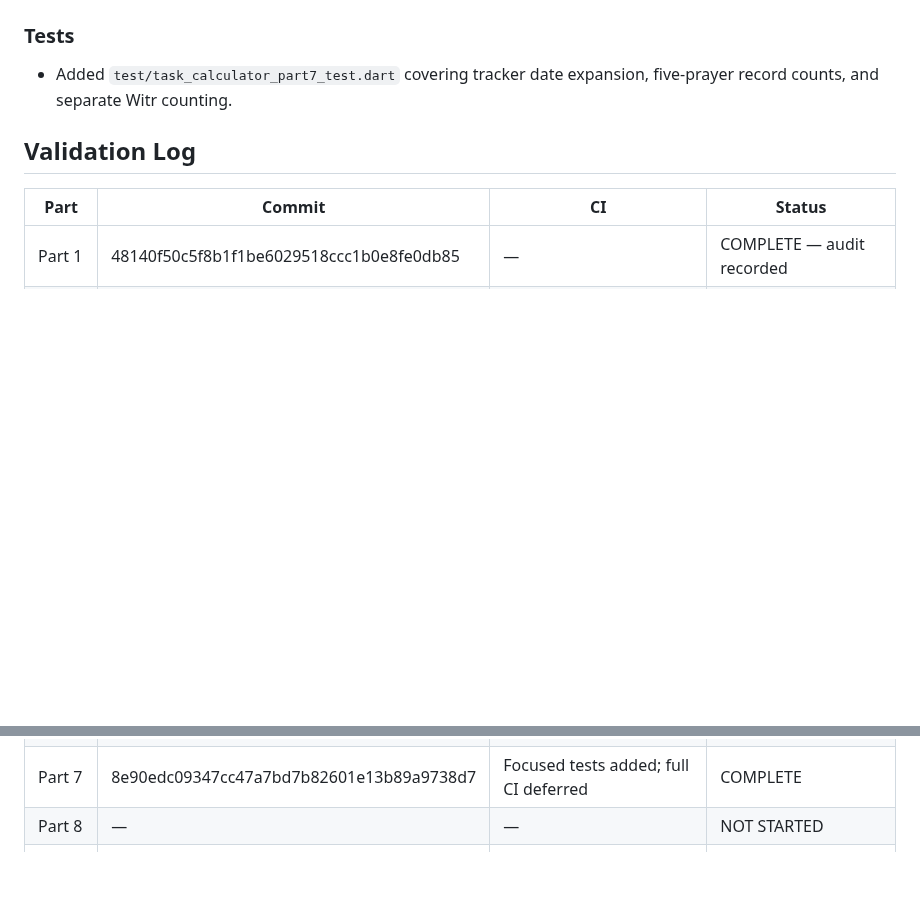
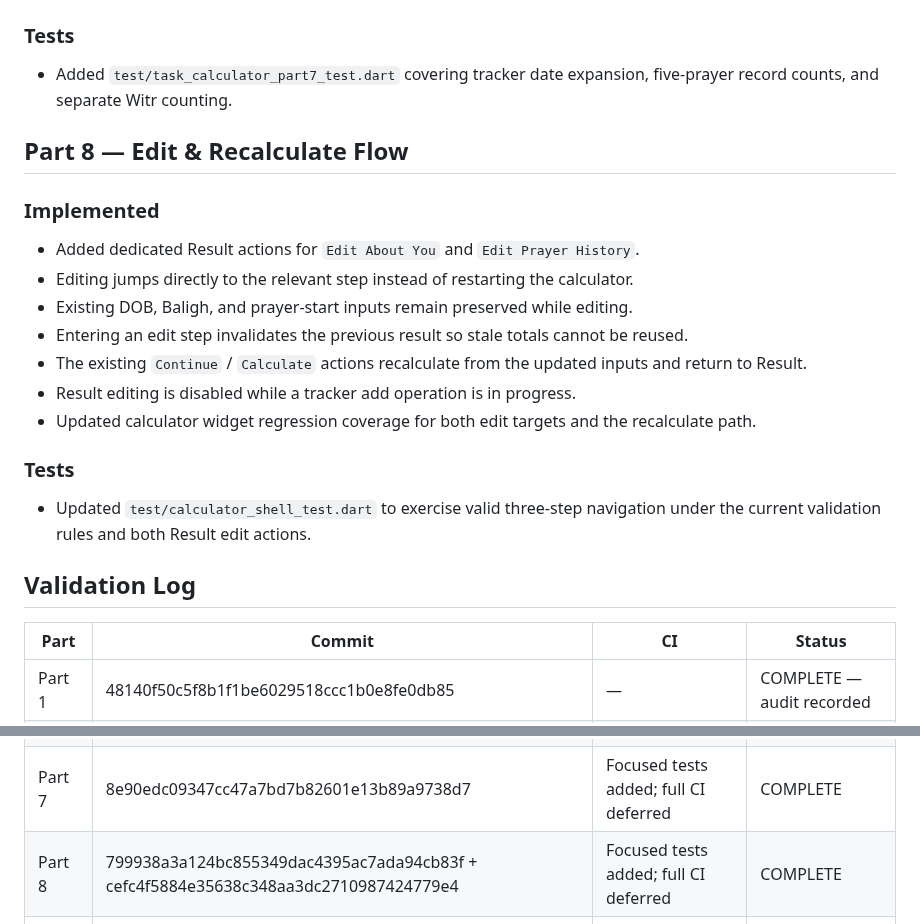
Before and after one commit to a-kabeer/Qaza-Namaz, a Markdown page: CALCULATOR_3_STEP_STATUS.md, 2 parts joined by grey strips. Rendered like a GitHub page; blank space fills up the shorter version.

Commit message:
docs: mark calculator edit flow complete

```diff
--- a/CALCULATOR_3_STEP_STATUS.md
+++ b/CALCULATOR_3_STEP_STATUS.md
@@ -177,6 +177,20 @@ Full CI is reserved for appropriate integration/final checkpoints, not every par
 ### Tests
 - Added `test/task_calculator_part7_test.dart` covering tracker date expansion, five-prayer record counts, and separate Witr counting.
 
+## Part 8 — Edit & Recalculate Flow
+
+### Implemented
+- Added dedicated Result actions for `Edit About You` and `Edit Prayer History`.
+- Editing jumps directly to the relevant step instead of restarting the calculator.
+- Existing DOB, Baligh, and prayer-start inputs remain preserved while editing.
+- Entering an edit step invalidates the previous result so stale totals cannot be reused.
+- The existing `Continue` / `Calculate` actions recalculate from the updated inputs and return to Result.
+- Result editing is disabled while a tracker add operation is in progress.
+- Updated calculator widget regression coverage for both edit targets and the recalculate path.
+
+### Tests
+- Updated `test/calculator_shell_test.dart` to exercise valid three-step navigation under the current validation rules and both Result edit actions.
+
 ## Validation Log
 
 | Part | Commit | CI | Status |
@@ -188,7 +202,7 @@ Full CI is reserved for appropriate integration/final checkpoints, not every par
 | Part 5 | 8912dc9b8593bb93efd0e9d790c1518fa5955505 | Focused tests added; full CI deferred | COMPLETE |
 | Part 6 | 59a9329d61a7b7132f9931f2d0a05fb28a643058 | Focused tests added; full CI deferred | COMPLETE |
 | Part 7 | 8e90edc09347cc47a7bd7b82601e13b89a9738d7 | Focused tests added; full CI deferred | COMPLETE |
-| Part 8 | — | — | NOT STARTED |
+| Part 8 | 799938a3a124bc855349dac4395ac7ada94cb83f + cefc4f5884e35638c348aa3dc2710987424779e4 | Focused tests added; full CI deferred | COMPLETE |
 | Part 9 | — | — | NOT STARTED |
 | Part 10 | — | — | NOT STARTED |
 | Part 11 | — | — | NOT STARTED |
```
Also changed, not shown: other parts of CALCULATOR_3_STEP_STATUS.md (+1 -1 lines).
